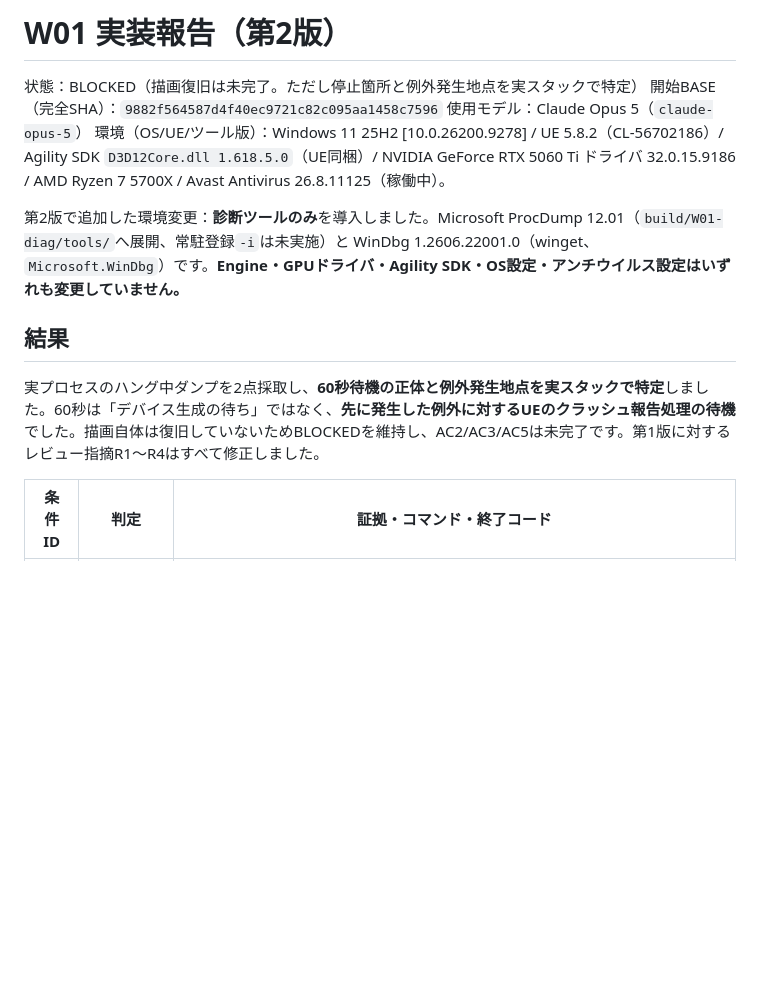
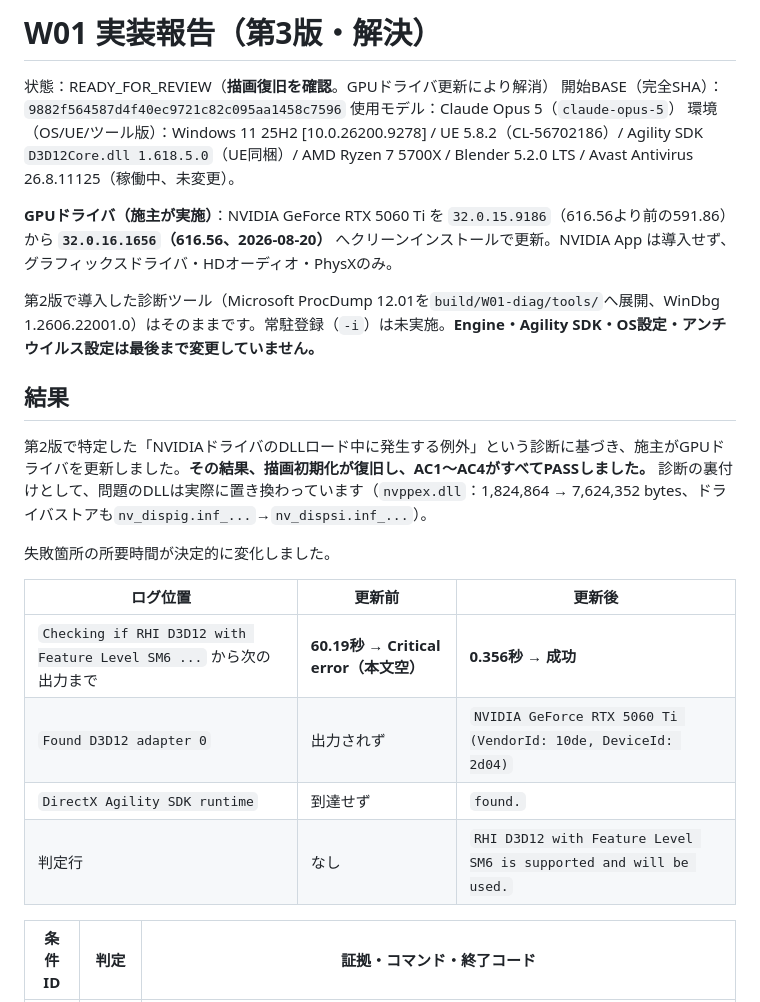
Before and after one commit to kenryuuuuuuuuuu/Ryuka-Interior-Designer, a Markdown page: docs/tasks/W01-report.md, the part around one of its changes. Drawn GitHub-style; blank space fills up the shorter version.

```diff
--- a/docs/tasks/W01-report.md
+++ b/docs/tasks/W01-report.md
@@ -1,15 +1,26 @@
-# W01 実装報告（第2版）
+# W01 実装報告（第3版・解決）
 
-状態：BLOCKED（描画復旧は未完了。ただし停止箇所と例外発生地点を実スタックで特定）
+状態：READY_FOR_REVIEW（**描画復旧を確認**。GPUドライバ更新により解消）
 開始BASE（完全SHA）：`9882f564587d4f40ec9721c82c095aa1458c7596`
 使用モデル：Claude Opus 5（`claude-opus-5`）
-環境（OS/UE/ツール版）：Windows 11 25H2 [10.0.26200.9278] / UE 5.8.2（CL-56702186）/ Agility SDK `D3D12Core.dll 1.618.5.0`（UE同梱）/ NVIDIA GeForce RTX 5060 Ti ドライバ 32.0.15.9186 / AMD Ryzen 7 5700X / Avast Antivirus 26.8.11125（稼働中）。
+環境（OS/UE/ツール版）：Windows 11 25H2 [10.0.26200.9278] / UE 5.8.2（CL-56702186）/ Agility SDK `D3D12Core.dll 1.618.5.0`（UE同梱）/ AMD Ryzen 7 5700X / Blender 5.2.0 LTS / Avast Antivirus 26.8.11125（稼働中、未変更）。
 
-第2版で追加した環境変更：**診断ツールのみ**を導入しました。Microsoft ProcDump 12.01（`build/W01-diag/tools/`へ展開、常駐登録`-i`は未実施）と WinDbg 1.2606.22001.0（winget、`Microsoft.WinDbg`）です。**Engine・GPUドライバ・Agility SDK・OS設定・アンチウイルス設定はいずれも変更していません。**
+**GPUドライバ（施主が実施）**：NVIDIA GeForce RTX 5060 Ti を `32.0.15.9186`（616.56より前の591.86）から **`32.0.16.1656`（616.56、2026-08-20）** へクリーンインストールで更新。NVIDIA App は導入せず、グラフィックスドライバ・HDオーディオ・PhysXのみ。
+
+第2版で導入した診断ツール（Microsoft ProcDump 12.01を`build/W01-diag/tools/`へ展開、WinDbg 1.2606.22001.0）はそのままです。常駐登録（`-i`）は未実施。**Engine・Agility SDK・OS設定・アンチウイルス設定は最後まで変更していません。**
 
 ## 結果
 
-実プロセスのハング中ダンプを2点採取し、**60秒待機の正体と例外発生地点を実スタックで特定**しました。60秒は「デバイス生成の待ち」ではなく、**先に発生した例外に対するUEのクラッシュ報告処理の待機**でした。描画自体は復旧していないためBLOCKEDを維持し、AC2/AC3/AC5は未完了です。第1版に対するレビュー指摘R1〜R4はすべて修正しました。
+第2版で特定した「NVIDIAドライバのDLLロード中に発生する例外」という診断に基づき、施主がGPUドライバを更新しました。**その結果、描画初期化が復旧し、AC1〜AC4がすべてPASSしました。** 診断の裏付けとして、問題のDLLは実際に置き換わっています（`nvppex.dll`：1,824,864 → 7,624,352 bytes、ドライバストアも`nv_dispig.inf_...`→`nv_dispsi.inf_...`）。
+
+失敗箇所の所要時間が決定的に変化しました。
+
+| ログ位置 | 更新前 | 更新後 |
+|---|---|---|
+| `Checking if RHI D3D12 with Feature Level SM6 ...` から次の出力まで | **60.19秒 → Critical error（本文空）** | **0.356秒 → 成功** |
+| `Found D3D12 adapter 0` | 出力されず | `NVIDIA GeForce RTX 5060 Ti (VendorId: 10de, DeviceId: 2d04)` |
+| `DirectX Agility SDK runtime` | 到達せず | `found.` |
+| 判定行 | なし | `RHI D3D12 with Feature Level SM6 is supported and will be used.` |
 
 | 条件ID | 判定 | 証拠・コマンド・終了コード |
 |---|---|---|
```
Also changed, not shown: other parts of docs/tasks/W01-report.md (+30 -18 lines).
